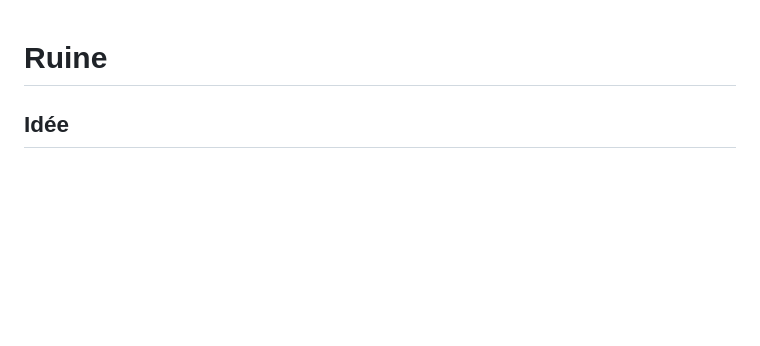
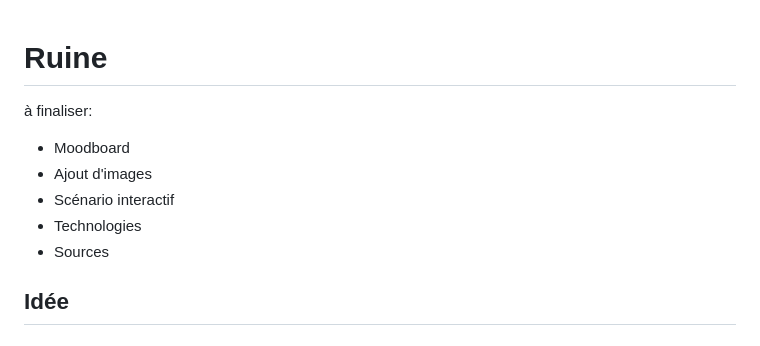
Before and after one commit to KenzaElHarrif/scenarisation_kenza, a Markdown page: README.md, the part around the change. Drawn GitHub-style; blank space fills up the shorter version.

```diff
--- a/README.md
+++ b/README.md
@@ -1,4 +1,11 @@
 # Ruine
+
+à finaliser:
+- Moodboard
+- Ajout d'images
+- Scénario interactif
+- Technologies
+- Sources
 
 ## Idée
 
```
